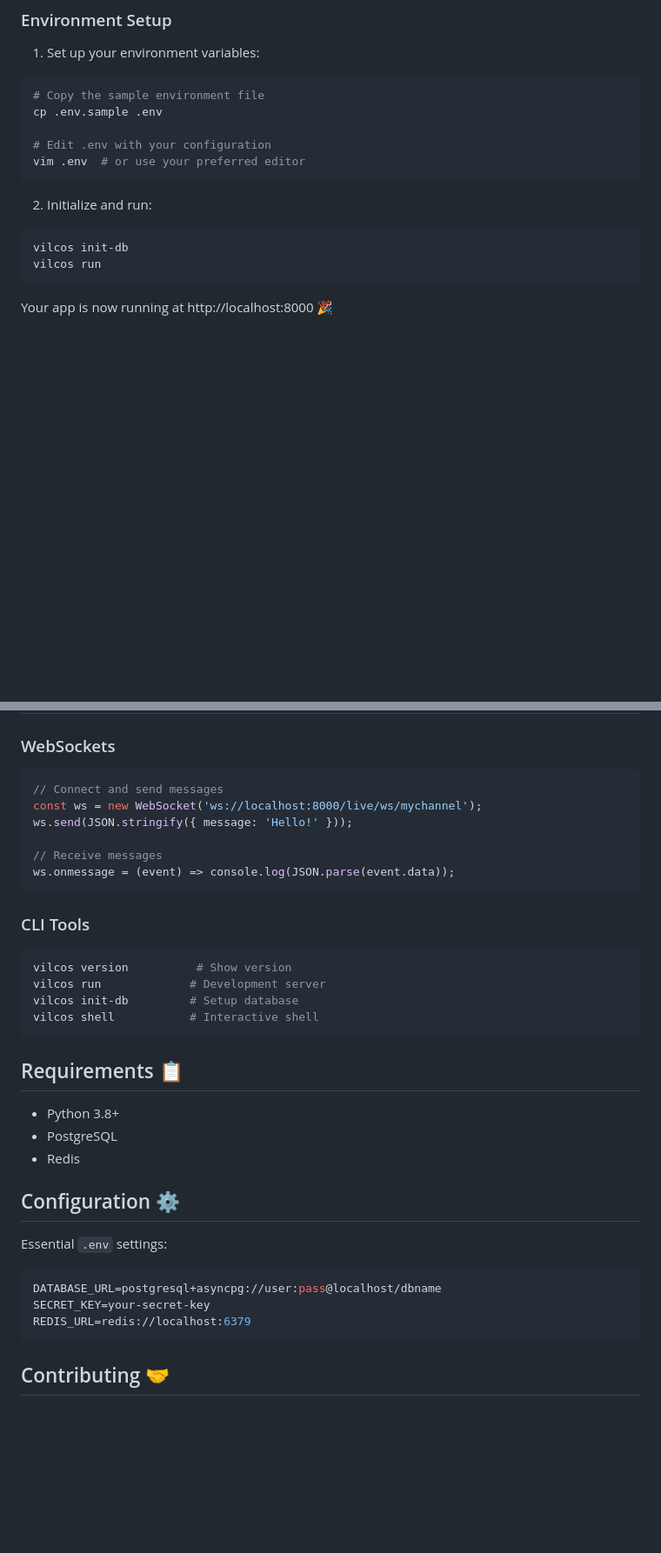
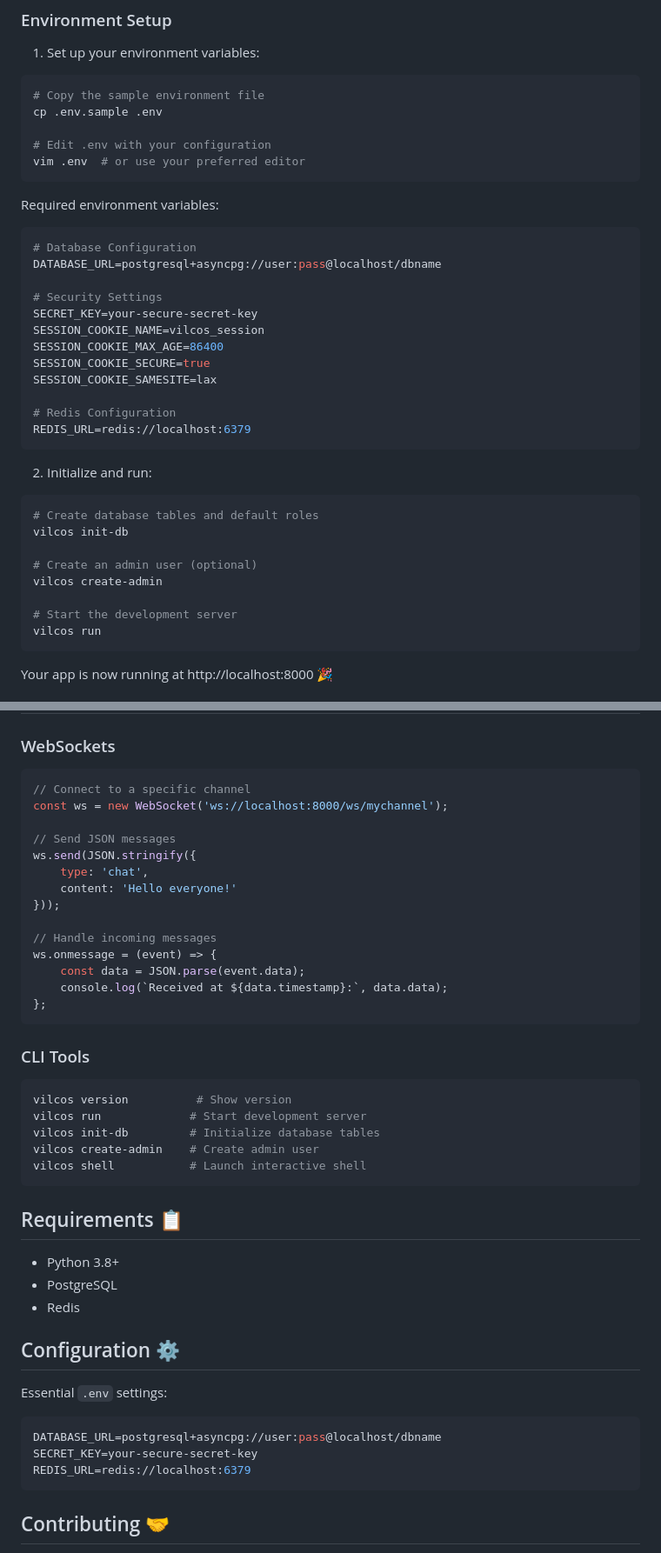
Before and after one commit to level09/vilcos, a Markdown page: README.md, 2 parts joined by grey strips. Shown at 87% size. Rendered like a GitHub page; blank space fills up the shorter version.

````diff
--- a/README.md
+++ b/README.md
@@ -40,10 +43,32 @@ cp .env.sample .env
 vim .env  # or use your preferred editor
 ```
 
+Required environment variables:
+```env
+# Database Configuration
+DATABASE_URL=postgresql+asyncpg://user:pass@localhost/dbname
+
+# Security Settings
+SECRET_KEY=your-secure-secret-key
+SESSION_COOKIE_NAME=vilcos_session
+SESSION_COOKIE_MAX_AGE=86400
+SESSION_COOKIE_SECURE=true
+SESSION_COOKIE_SAMESITE=lax
+
+# Redis Configuration
+REDIS_URL=redis://localhost:6379
+```
+
 2. Initialize and run:
 
 ```bash
+# Create database tables and default roles
 vilcos init-db
+
+# Create an admin user (optional)
+vilcos create-admin
+
+# Start the development server
 vilcos run
 ```
 
@@ -104,21 +128,30 @@ python -c "import secrets; print(secrets.token_hex(32))"
 ### WebSockets
 
 ```javascript
-// Connect and send messages
-const ws = new WebSocket('ws://localhost:8000/live/ws/mychannel');
-ws.send(JSON.stringify({ message: 'Hello!' }));
+// Connect to a specific channel
+const ws = new WebSocket('ws://localhost:8000/ws/mychannel');
 
-// Receive messages
-ws.onmessage = (event) => console.log(JSON.parse(event.data));
+// Send JSON messages
+ws.send(JSON.stringify({
+    type: 'chat',
+    content: 'Hello everyone!'
+}));
+
+// Handle incoming messages
+ws.onmessage = (event) => {
+    const data = JSON.parse(event.data);
+    console.log(`Received at ${data.timestamp}:`, data.data);
+};
 ```
 
 ### CLI Tools
 
 ```bash
 vilcos version          # Show version
-vilcos run             # Development server
-vilcos init-db         # Setup database
-vilcos shell           # Interactive shell
+vilcos run             # Start development server
+vilcos init-db         # Initialize database tables
+vilcos create-admin    # Create admin user
+vilcos shell           # Launch interactive shell
 ```
 
 ## Requirements 📋
@@ -133,7 +166,7 @@ Essential `.env` settings:
 
 ```env
 DATABASE_URL=postgresql+asyncpg://user:pass@localhost/dbname
-SECRET_KEY=your-secret-key
+SECRET_KEY=your-secure-secret-key
 REDIS_URL=redis://localhost:6379
 ```
 
````
Also changed, not shown: other parts of README.md (+7 -5 lines).
